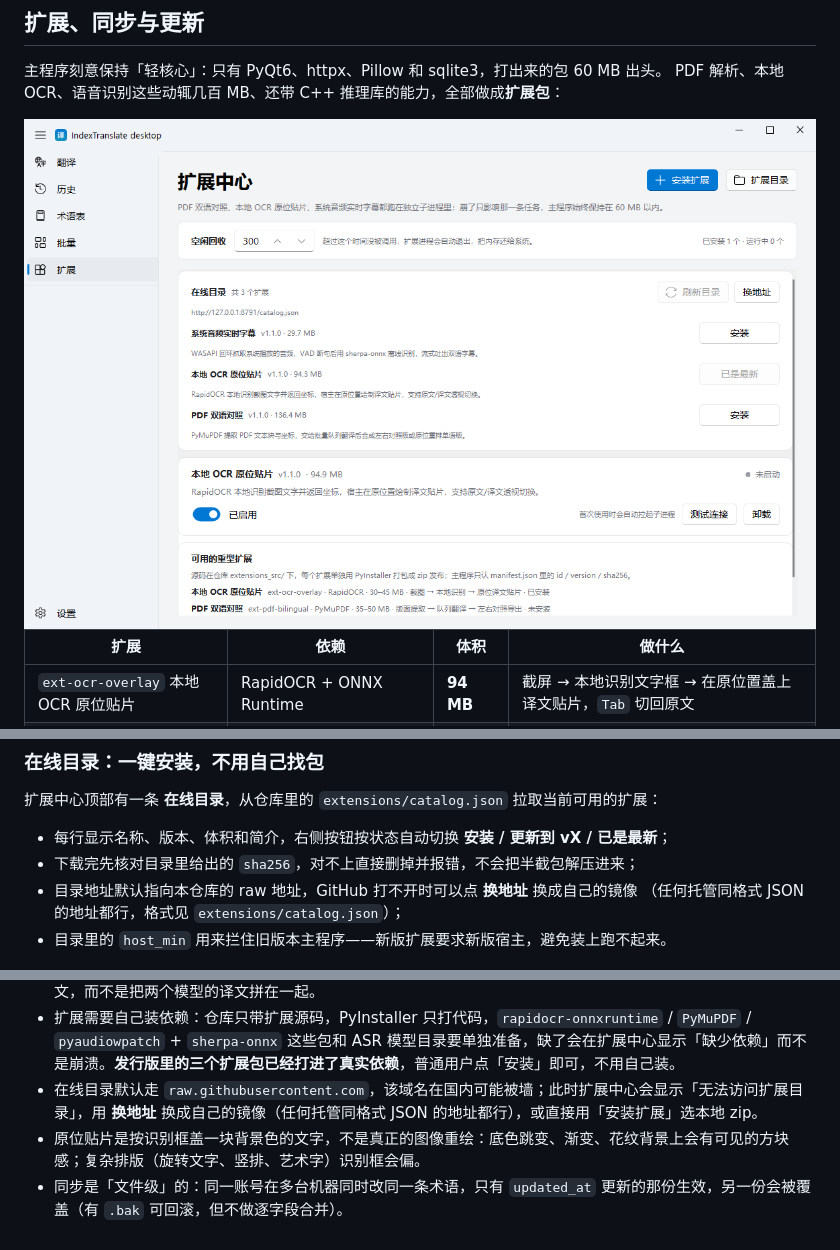
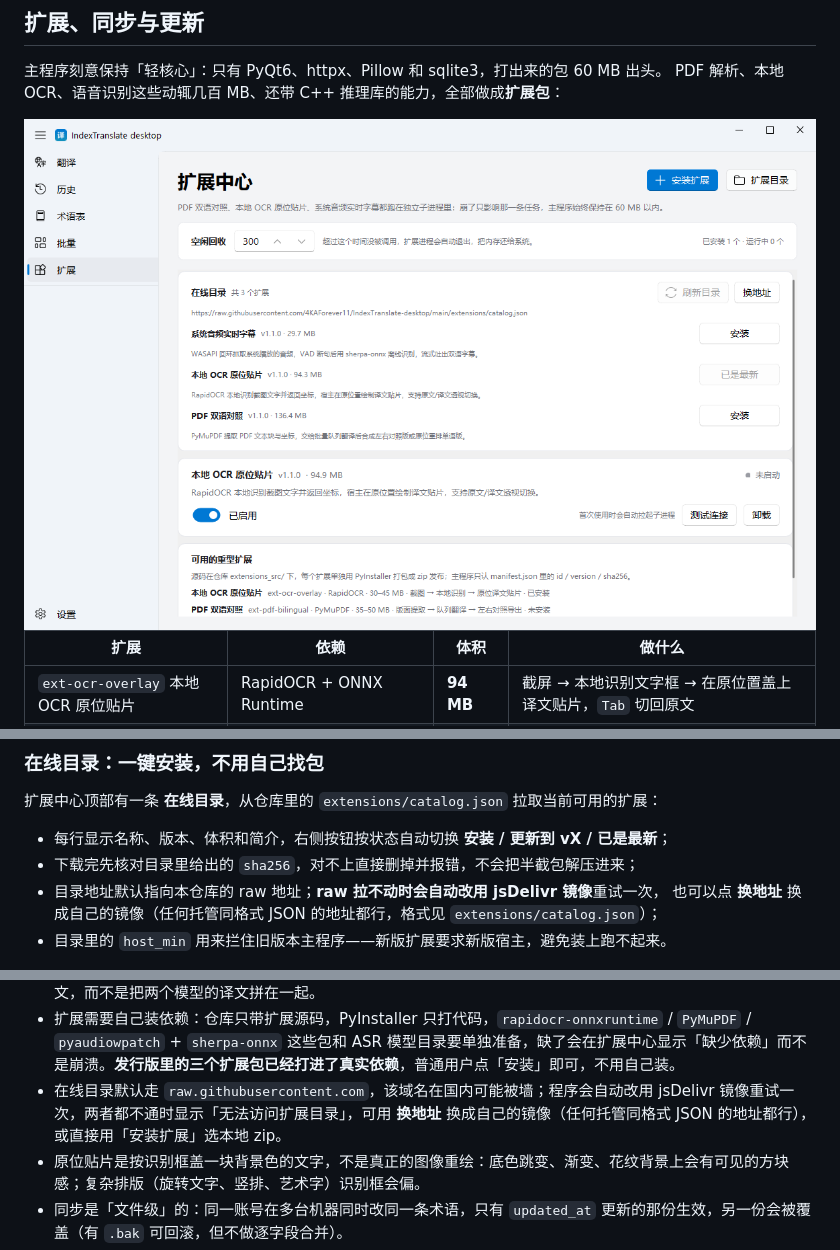
Before and after one commit to 4KAForever11/IndexTranslate-desktop, a Markdown page: README.md, 3 parts joined by grey strips. Drawn GitHub-style; pictures changed too: doc/screenshots/extensions.png.

```diff
--- a/README.md
+++ b/README.md
@@ -201,8 +201,8 @@ DLL / OpenMP 还会互相打架；更要命的是，推理库一旦段错误，
 
 - 每行显示名称、版本、体积和简介，右侧按钮按状态自动切换 **安装 / 更新到 vX / 已是最新**；
 - 下载完先核对目录里给出的 `sha256`，对不上直接删掉并报错，不会把半截包解压进来；
-- 目录地址默认指向本仓库的 raw 地址，GitHub 打不开时可以点 **换地址** 换成自己的镜像
-  （任何托管同格式 JSON 的地址都行，格式见 `extensions/catalog.json`）；
+- 目录地址默认指向本仓库的 raw 地址；**raw 拉不动时会自动改用 jsDelivr 镜像**重试一次，
+  也可以点 **换地址** 换成自己的镜像（任何托管同格式 JSON 的地址都行，格式见 `extensions/catalog.json`）；
 - 目录里的 `host_min` 用来拦住旧版本主程序——新版扩展要求新版宿主，避免装上跑不起来。
 
 <img src="doc/screenshots/settings-sync.png" alt="同步与更新" width="860">
@@ -560,7 +560,7 @@ python -m unittest discover -s tests
 - 术语表按命中注入：英文术语按词边界匹配（`cat` 不会命中 `category`），中文按子串匹配，不做词形还原，因此英文复数、时态变体需要自己多补一条。
 - 自动降级只在「还没吐出任何字符」时换模型；如果已经流出半句就遇到限流，会把错误提示出来并保留已有译文，而不是把两个模型的译文拼在一起。
 - 扩展需要自己装依赖：仓库只带扩展源码，PyInstaller 只打代码，`rapidocr-onnxruntime` / `PyMuPDF` / `pyaudiowpatch` + `sherpa-onnx` 这些包和 ASR 模型目录要单独准备，缺了会在扩展中心显示「缺少依赖」而不是崩溃。**发行版里的三个扩展包已经打进了真实依赖**，普通用户点「安装」即可，不用自己装。
-- 在线目录默认走 `raw.githubusercontent.com`，该域名在国内可能被墙；此时扩展中心会显示「无法访问扩展目录」，用 **换地址** 换成自己的镜像（任何托管同格式 JSON 的地址都行），或直接用「安装扩展」选本地 zip。
+- 在线目录默认走 `raw.githubusercontent.com`，该域名在国内可能被墙；程序会自动改用 jsDelivr 镜像重试一次，两者都不通时显示「无法访问扩展目录」，可用 **换地址** 换成自己的镜像（任何托管同格式 JSON 的地址都行），或直接用「安装扩展」选本地 zip。
 - 原位贴片是按识别框盖一块背景色的文字，不是真正的图像重绘：底色跳变、渐变、花纹背景上会有可见的方块感；复杂排版（旋转文字、竖排、艺术字）识别框会偏。
 - 同步是「文件级」的：同一账号在多台机器同时改同一条术语，只有 `updated_at` 更新的那份生效，另一份会被覆盖（有 `.bak` 可回滚，但不做逐字段合并）。
 - 检查更新只读 GitHub Releases，仓库没有 Release 或网络被墙时只能看到一条失败提示，不会自动换镜像。
```
Also changed, not shown: 3 other files.
